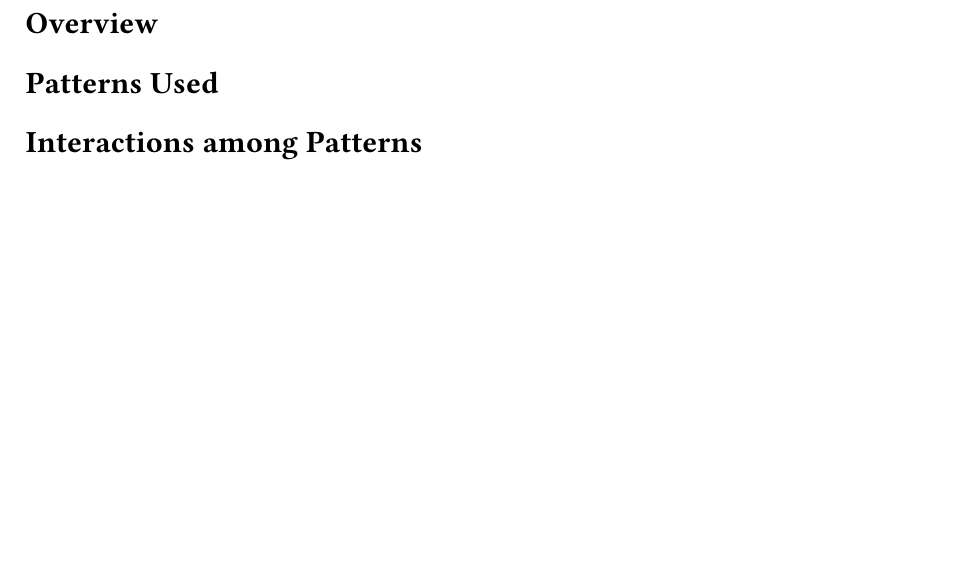
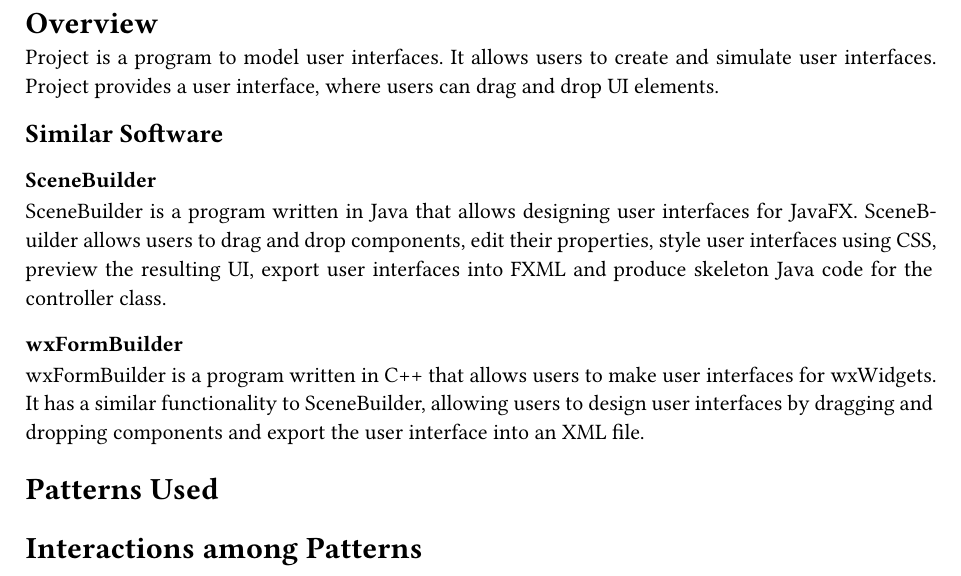
Before and after one commit to CoderEx24/project-csc427, a Typst document (docs/main.typ, which reads docs/overview.typ): part of the page, cut so that both start at the same text, the shorter picture padded with empty space. Compiled offline with Typst 0.15.

Commit message:
docs: added simple overview

```diff
--- a/docs/overview.typ
+++ b/docs/overview.typ
@@ -0,0 +1,13 @@
+Project is a program to model user interfaces.
+It allows users to create and simulate user interfaces.
+Project provides a user interface, where users can drag and drop UI elements.
+
+== Similar Software
+=== SceneBuilder
+SceneBuilder is a program written in Java that allows designing user interfaces for JavaFX.
+SceneBuilder allows users to drag and drop components, edit their properties, style user interfaces using CSS,
+preview the resulting UI, export user interfaces into FXML and produce skeleton Java code for the controller class.
+=== wxFormBuilder
+wxFormBuilder is a program written in C++ that allows users to make user interfaces for wxWidgets.
+It has a similar functionality to SceneBuilder, allowing users to design user interfaces by dragging and dropping components and
+export the user interface into an XML file.
```
